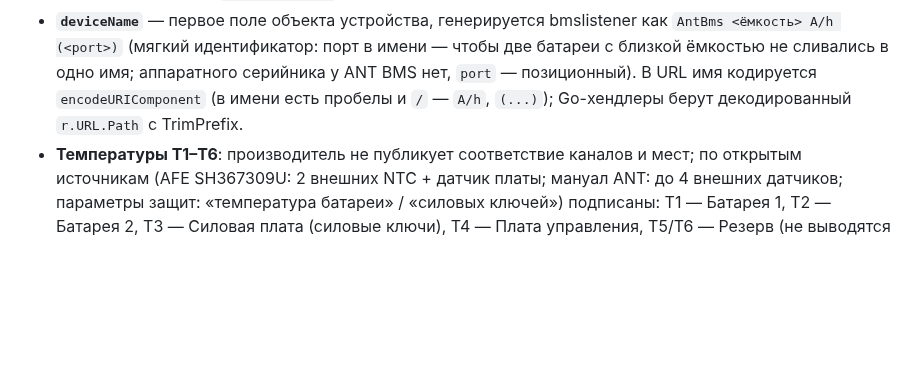
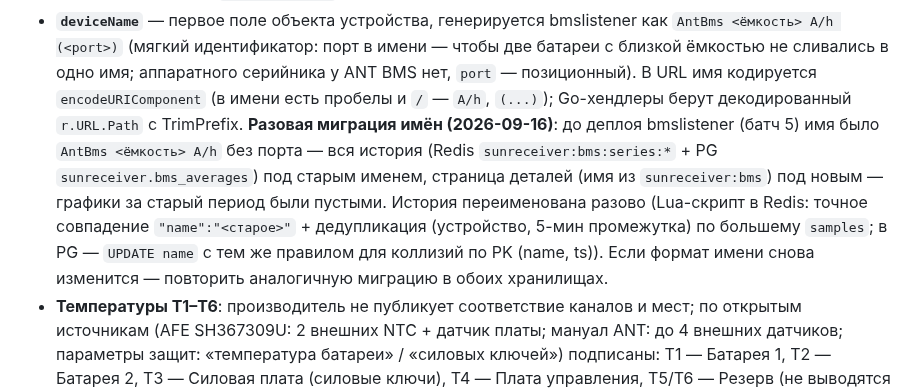
Before and after one commit to galiy/sunReceiver, a Markdown page: AGENTS.md, the part around the change. GitHub-like rendering; blank space fills up the shorter version.

Commit message:
AGENTS.md: заметка о разовой миграции имён BMS (порт в deviceName, батч 5) — история в Redis/PG переименована

```diff
--- a/AGENTS.md
+++ b/AGENTS.md
@@ -254,7 +254,15 @@ ANT BMS по USB-serial, 140-байтные live-кадры 19200) публик
   батареи с близкой ёмкостью не сливались в одно имя; аппаратного серийника у ANT
   BMS нет, `port` — позиционный). В URL имя кодируется
   `encodeURIComponent` (в имени есть пробелы и `/` — `A/h`, `(...)`); Go-хендлеры берут
-  декодированный `r.URL.Path` с TrimPrefix.
+  декодированный `r.URL.Path` с TrimPrefix. **Разовая миграция имён (2026-09-16)**:
+  до деплоя bmslistener (батч 5) имя было `AntBms <ёмкость> A/h` без порта — вся
+  история (Redis `sunreceiver:bms:series:*` + PG `sunreceiver.bms_averages`) под
+  старым именем, страница деталей (имя из `sunreceiver:bms`) под новым — графики
+  за старый период были пустыми. История переименована разово (Lua-скрипт в Redis:
+  точное совпадение `"name":"<старое>"` + дедупликация (устройство, 5-мин
+  промежутка) по большему `samples`; в PG — `UPDATE name` с тем же правилом
+  для коллизий по PK (name, ts)). Если формат имени снова изменится — повторить
+  аналогичную миграцию в обоих хранилищах.
 - **Температуры T1–T6**: производитель не публикует соответствие каналов и мест;
   по открытым источникам (AFE SH367309U: 2 внешних NTC + датчик платы; мануал ANT:
   до 4 внешних датчиков; параметры защит: «температура батареи» / «силовых
```
